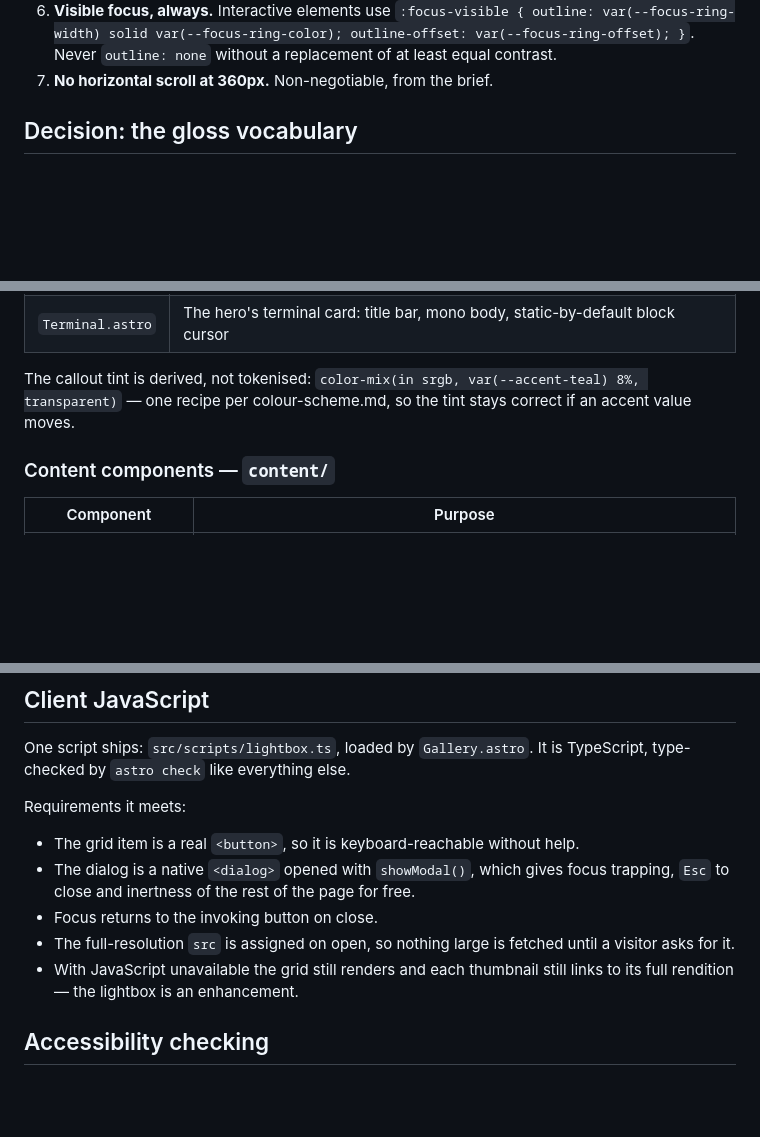
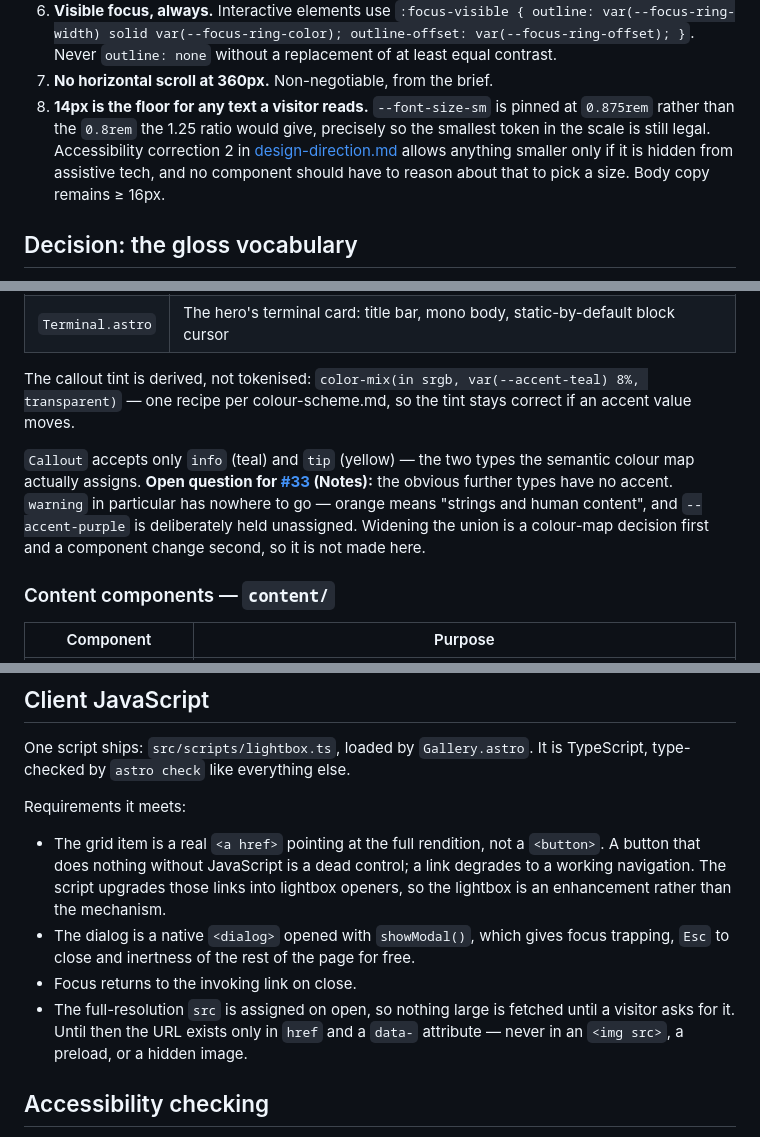
Before and after one commit to laywill/laywill.github.io, a Markdown page: docs/overhaul/component-library.md, 3 parts joined by grey strips. Rendered like a GitHub page; blank space fills up the shorter version.

Commit message:
docs: reconcile the component contract with what was built
Three corrections, each from building the thing the contract described:

  - The gallery's grid item is an <a href>, not the <button> the contract
    specified. A button that does nothing without JavaScript is a dead
    control; a link degrades to a working navigation.
  - Callout ships only info and tip. Widening it is a colour-map decision -
    warning has no accent in 2a at all - so it is deferred to Notes (#33)
    rather than guessed at in a component.
  - Added the 14px type floor as an explicit rule. Two documents disagreed
    about --font-size-sm in practice, and a component should not have to
    adjudicate that to pick a size.

Co-Authored-By: Claude Opus 5 <noreply@anthropic.com>

```diff
--- a/docs/overhaul/component-library.md
+++ b/docs/overhaul/component-library.md
@@ -30,6 +30,12 @@ navigation.
    `:focus-visible { outline: var(--focus-ring-width) solid var(--focus-ring-color); outline-offset: var(--focus-ring-offset); }`.
    Never `outline: none` without a replacement of at least equal contrast.
 7. **No horizontal scroll at 360px.** Non-negotiable, from the brief.
+8. **14px is the floor for any text a visitor reads.** `--font-size-sm` is
+   pinned at `0.875rem` rather than the `0.8rem` the 1.25 ratio would give,
+   precisely so the smallest token in the scale is still legal. Accessibility
+   correction 2 in [design-direction.md](design-direction.md) allows anything
+   smaller only if it is hidden from assistive tech, and no component should
+   have to reason about that to pick a size. Body copy remains ≥ 16px.
 
 ## Decision: the gloss vocabulary
 
@@ -155,6 +161,14 @@ The callout tint is derived, not tokenised:
 `color-mix(in srgb, var(--accent-teal) 8%, transparent)` — one recipe per
 colour-scheme.md, so the tint stays correct if an accent value moves.
 
+`Callout` accepts only `info` (teal) and `tip` (yellow) — the two types the
+semantic colour map actually assigns. **Open question for
+[#33](https://github.com/laywill/laywill.github.io/issues/33) (Notes):** the
+obvious further types have no accent. `warning` in particular has nowhere to
+go — orange means "strings and human content", and `--accent-purple` is
+deliberately held unassigned. Widening the union is a colour-map decision
+first and a component change second, so it is not made here.
+
 ### Content components — `content/`
 
 | Component           | Purpose                                                                          |
@@ -190,14 +204,16 @@ TypeScript, type-checked by `astro check` like everything else.
 
 Requirements it meets:
 
-- The grid item is a real `<button>`, so it is keyboard-reachable without help.
+- The grid item is a real `<a href>` pointing at the full rendition, not a
+  `<button>`. A button that does nothing without JavaScript is a dead control;
+  a link degrades to a working navigation. The script upgrades those links into
+  lightbox openers, so the lightbox is an enhancement rather than the mechanism.
 - The dialog is a native `<dialog>` opened with `showModal()`, which gives focus
   trapping, `Esc` to close and inertness of the rest of the page for free.
-- Focus returns to the invoking button on close.
+- Focus returns to the invoking link on close.
 - The full-resolution `src` is assigned on open, so nothing large is fetched
-  until a visitor asks for it.
-- With JavaScript unavailable the grid still renders and each thumbnail still
-  links to its full rendition — the lightbox is an enhancement.
+  until a visitor asks for it. Until then the URL exists only in `href` and a
+  `data-` attribute — never in an `<img src>`, a preload, or a hidden image.
 
 ## Accessibility checking
 
```
